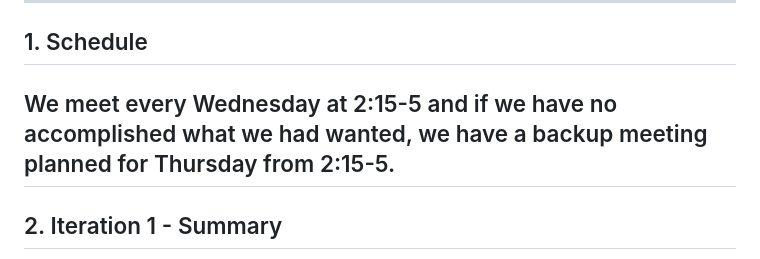
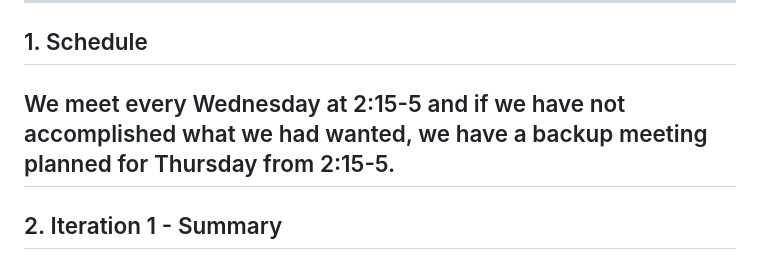
Before and after one commit to yyeternal/SA-Web-App, a Markdown page: documents/ProjectGroupReport_1.md, the part around the change. Rendered like a GitHub page.

```diff
--- a/documents/ProjectGroupReport_1.md
+++ b/documents/ProjectGroupReport_1.md
@@ -15,7 +15,7 @@
 ----
 ## 1. Schedule
 
- We meet every Wednesday at 2:15-5 and if we have no accomplished what we had wanted, we have a backup meeting planned for Thursday from 2:15-5.
+ We meet every Wednesday at 2:15-5 and if we have not accomplished what we had wanted, we have a backup meeting planned for Thursday from 2:15-5.
 ----
 ## 2. Iteration 1 - Summary
 
```
